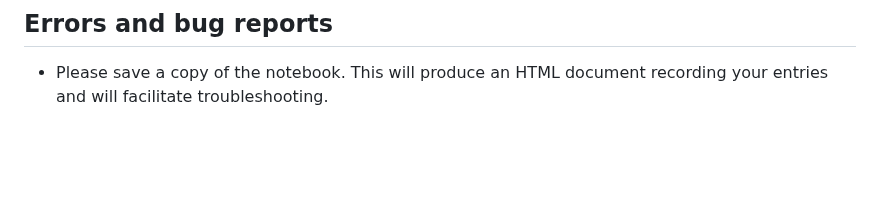
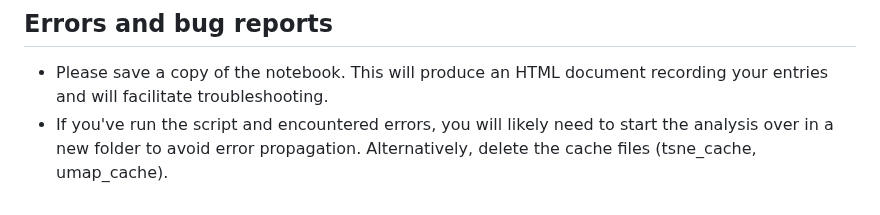
Before and after one commit to DrCytometer/Simplified-flowcytoscript, a Markdown page: README.md, the part around the change. Rendered like a GitHub page; blank space fills up the shorter version.

```diff
--- a/README.md
+++ b/README.md
@@ -44,3 +44,4 @@ Original publication on the [Crossentropy test](https://www.cell.com/cell-report
 
 ## Errors and bug reports
 * Please save a copy of the notebook. This will produce an HTML document recording your entries and will facilitate troubleshooting.
+* If you've run the script and encountered errors, you will likely need to start the analysis over in a new folder to avoid error propagation. Alternatively, delete the cache files (tsne_cache, umap_cache).
```
